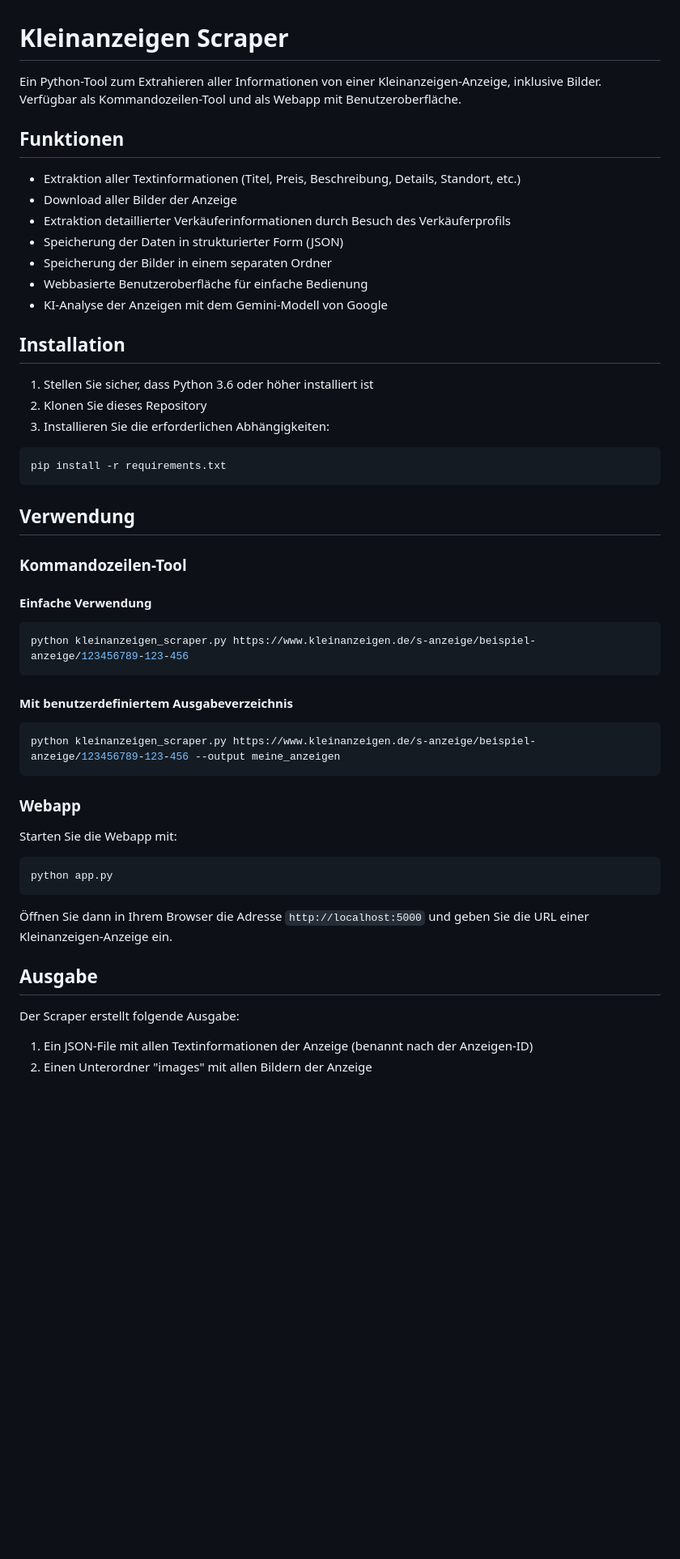
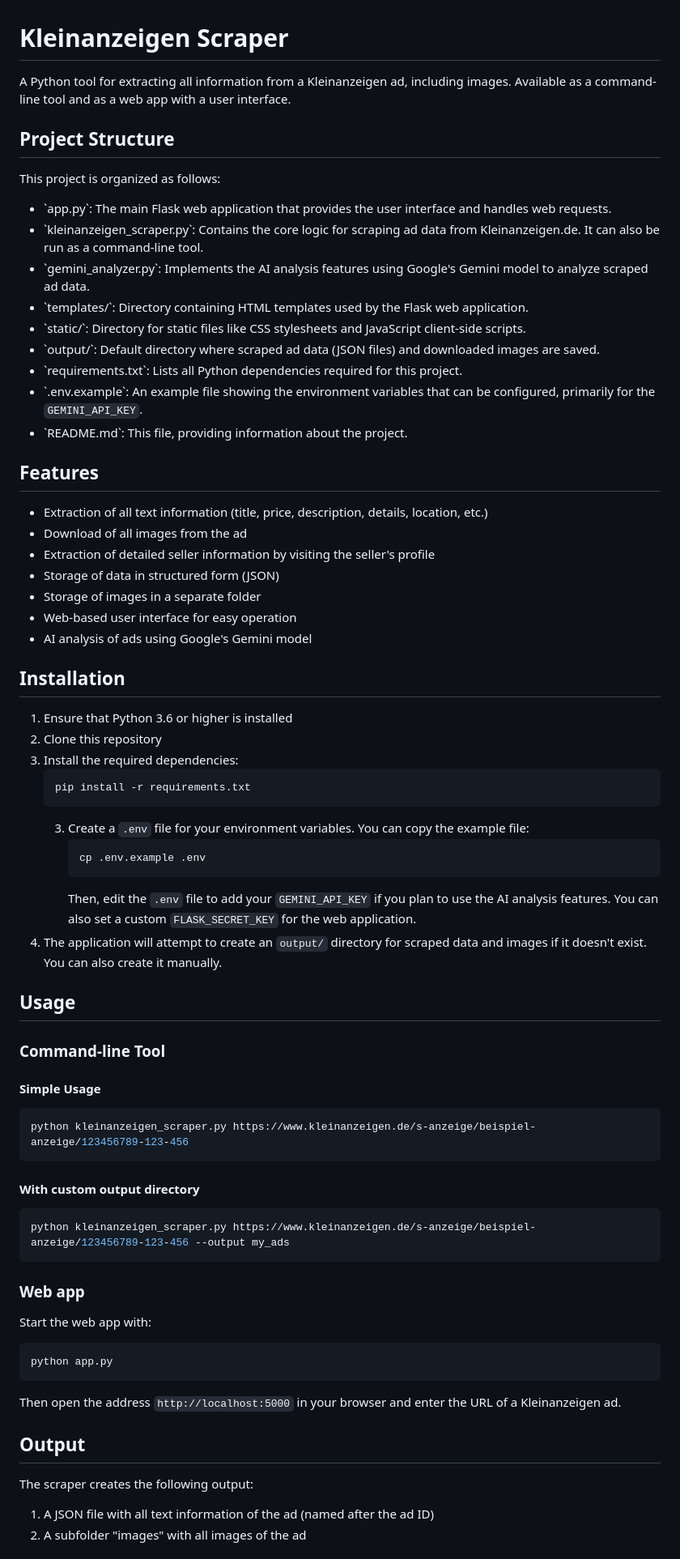
Before and after one commit to a-code-a/Kleinanzeigen, a Markdown page: README.md, the part around one of its changes. Shown at 81% size. Rendered like a GitHub page; blank space fills up the shorter version.

````diff
--- a/README.md
+++ b/README.md
@@ -1,57 +1,76 @@
 # Kleinanzeigen Scraper
 
-Ein Python-Tool zum Extrahieren aller Informationen von einer Kleinanzeigen-Anzeige, inklusive Bilder. Verfügbar als Kommandozeilen-Tool und als Webapp mit Benutzeroberfläche.
+A Python tool for extracting all information from a Kleinanzeigen ad, including images. Available as a command-line tool and as a web app with a user interface.
 
-## Funktionen
+## Project Structure
 
-- Extraktion aller Textinformationen (Titel, Preis, Beschreibung, Details, Standort, etc.)
-- Download aller Bilder der Anzeige
-- Extraktion detaillierter Verkäuferinformationen durch Besuch des Verkäuferprofils
-- Speicherung der Daten in strukturierter Form (JSON)
-- Speicherung der Bilder in einem separaten Ordner
-- Webbasierte Benutzeroberfläche für einfache Bedienung
-- KI-Analyse der Anzeigen mit dem Gemini-Modell von Google
+This project is organized as follows:
+
+-   \`app.py\`: The main Flask web application that provides the user interface and handles web requests.
+-   \`kleinanzeigen_scraper.py\`: Contains the core logic for scraping ad data from Kleinanzeigen.de. It can also be run as a command-line tool.
+-   \`gemini_analyzer.py\`: Implements the AI analysis features using Google's Gemini model to analyze scraped ad data.
+-   \`templates/\`: Directory containing HTML templates used by the Flask web application.
+-   \`static/\`: Directory for static files like CSS stylesheets and JavaScript client-side scripts.
+-   \`output/\`: Default directory where scraped ad data (JSON files) and downloaded images are saved.
+-   \`requirements.txt\`: Lists all Python dependencies required for this project.
+-   \`.env.example\`: An example file showing the environment variables that can be configured, primarily for the `GEMINI_API_KEY`.
+-   \`README.md\`: This file, providing information about the project.
+
+## Features
+
+- Extraction of all text information (title, price, description, details, location, etc.)
+- Download of all images from the ad
+- Extraction of detailed seller information by visiting the seller's profile
+- Storage of data in structured form (JSON)
+- Storage of images in a separate folder
+- Web-based user interface for easy operation
+- AI analysis of ads using Google's Gemini model
 
 ## Installation
 
-1. Stellen Sie sicher, dass Python 3.6 oder höher installiert ist
-2. Klonen Sie dieses Repository
-3. Installieren Sie die erforderlichen Abhängigkeiten:
+1. Ensure that Python 3.6 or higher is installed
+2. Clone this repository
+3. Install the required dependencies:
+   ```bash
+   pip install -r requirements.txt
+   ```
+   3. Create a `.env` file for your environment variables. You can copy the example file:
+      ```bash
+      cp .env.example .env
+      ```
+      Then, edit the `.env` file to add your `GEMINI_API_KEY` if you plan to use the AI analysis features. You can also set a custom `FLASK_SECRET_KEY` for the web application.
+4. The application will attempt to create an `output/` directory for scraped data and images if it doesn't exist. You can also create it manually.
 
-```bash
-pip install -r requirements.txt
-```
+## Usage
 
-## Verwendung
+### Command-line Tool
 
-### Kommandozeilen-Tool
-
-#### Einfache Verwendung
+#### Simple Usage
 
 ```bash
 python kleinanzeigen_scraper.py https://www.kleinanzeigen.de/s-anzeige/beispiel-anzeige/123456789-123-456
 ```
 
-#### Mit benutzerdefiniertem Ausgabeverzeichnis
+#### With custom output directory
 
 ```bash
-python kleinanzeigen_scraper.py https://www.kleinanzeigen.de/s-anzeige/beispiel-anzeige/123456789-123-456 --output meine_anzeigen
+python kleinanzeigen_scraper.py https://www.kleinanzeigen.de/s-anzeige/beispiel-anzeige/123456789-123-456 --output my_ads
 ```
 
-### Webapp
+### Web app
 
-Starten Sie die Webapp mit:
+Start the web app with:
 
 ```bash
 python app.py
 ```
 
-Öffnen Sie dann in Ihrem Browser die Adresse `http://localhost:5000` und geben Sie die URL einer Kleinanzeigen-Anzeige ein.
+Then open the address `http://localhost:5000` in your browser and enter the URL of a Kleinanzeigen ad.
 
-## Ausgabe
+## Output
 
-Der Scraper erstellt folgende Ausgabe:
+The scraper creates the following output:
 
-1. Ein JSON-File mit allen Textinformationen der Anzeige (benannt nach der Anzeigen-ID)
-2. Einen Unterordner "images" mit allen Bildern der Anzeige
+1. A JSON file with all text information of the ad (named after the ad ID)
+2. A subfolder "images" with all images of the ad
 
````
Also changed, not shown: other parts of README.md (+41 -27 lines).
